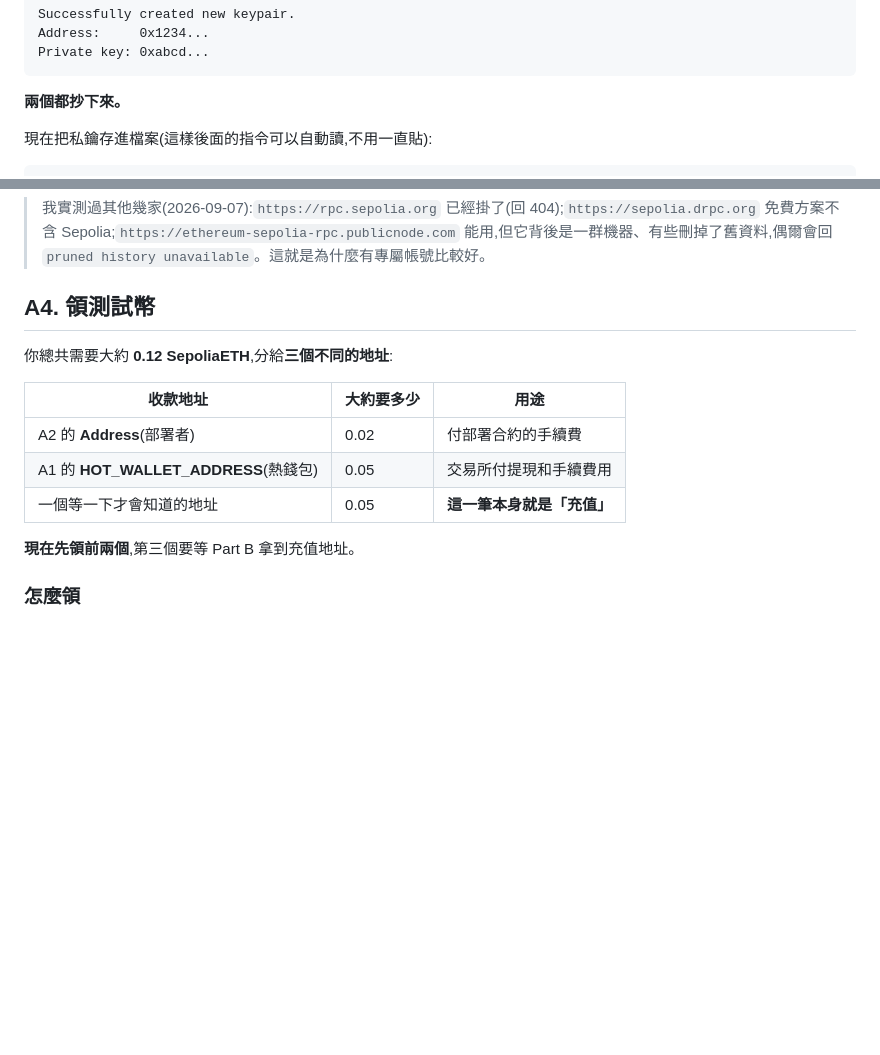
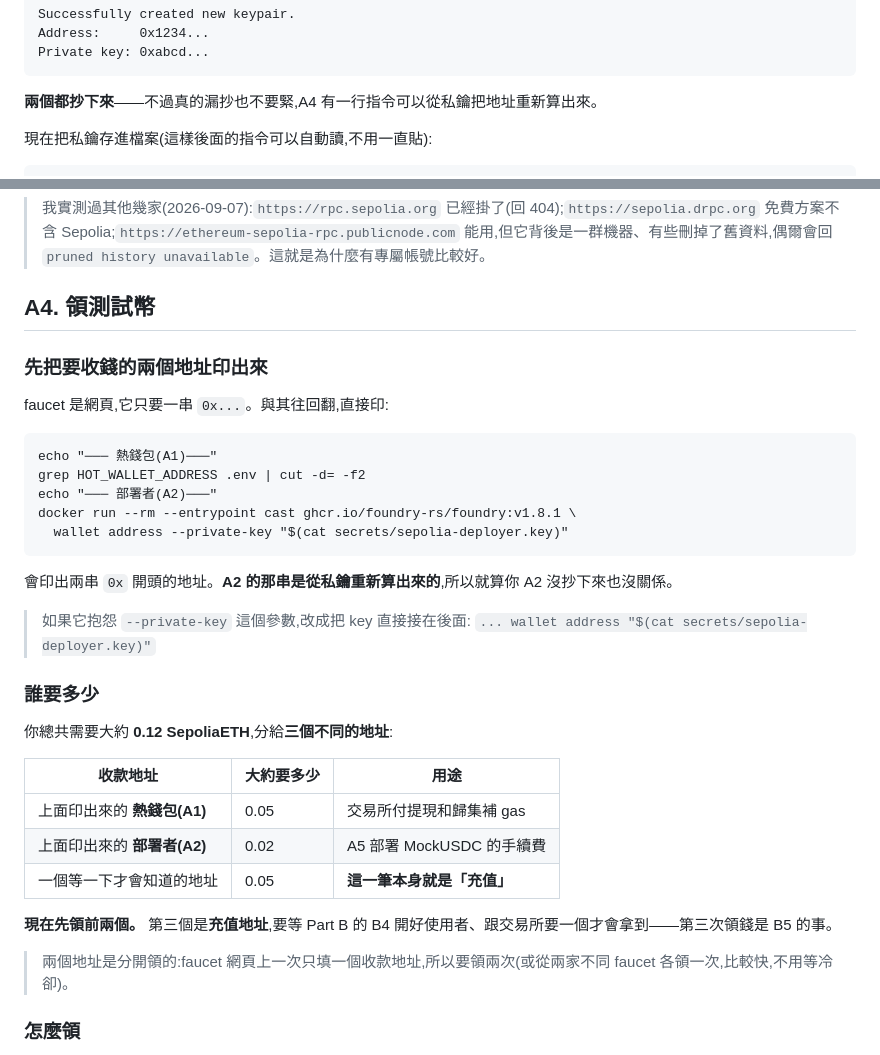
Before and after one commit to arc119226/crypto-exchange, a Markdown page: docs/runbooks/sepolia.md, 2 parts joined by grey strips. Drawn GitHub-style; blank space fills up the shorter version.

Commit message:
docs(runbook): print the addresses where the reader needs them
A4 told the reader to fund "A2 的 Address" and "A1 的 HOT_WALLET_ADDRESS".
Both are correct and both are useless at the moment they are needed: the
reader is on a faucet page with one text box, and the document answers with a
pointer two sections back rather than the string to paste. It was the first
thing asked about after the runbook was handed over.

A4 now opens by printing both. The deployer address is re-derived from the
key file rather than recalled, so losing the note in A2 costs nothing -- A2's
"write these down" softens to match. The table rows are reordered to put the
hot wallet first, matching the order printed, and the third row now says where
that address comes from (B4) and when it gets funded (B5) instead of leaving
it as "one you will know later".

Also states plainly that the two claims are separate: one address per faucet
form, so it is two visits, or one visit each to two faucets to skip the
cooldown.

Co-Authored-By: Claude Opus 5 <noreply@anthropic.com>
Claude-Session: https://claude.ai/code/session_01NU7kqqPwEd4Ntq4KjoXcYB

````diff
--- a/docs/runbooks/sepolia.md
+++ b/docs/runbooks/sepolia.md
@@ -406,7 +406,7 @@ Address:     0x1234...
 Private key: 0xabcd...
 ```
 
-**兩個都抄下來。**
+**兩個都抄下來**——不過真的漏抄也不要緊,A4 有一行指令可以從私鑰把地址重新算出來。
 
 現在把私鑰存進檔案(這樣後面的指令可以自動讀,不用一直貼):
 
@@ -518,15 +518,36 @@ Alchemy 出問題時可以臨時換成 `https://1rpc.io/sepolia`(不用註冊)
 
 ## A4. 領測試幣
 
+### 先把要收錢的兩個地址印出來
+
+faucet 是網頁,它只要一串 `0x...`。與其往回翻,直接印:
+
+```
+echo "─── 熱錢包(A1)───"
+grep HOT_WALLET_ADDRESS .env | cut -d= -f2
+echo "─── 部署者(A2)───"
+docker run --rm --entrypoint cast ghcr.io/foundry-rs/foundry:v1.8.1 \
+  wallet address --private-key "$(cat secrets/sepolia-deployer.key)"
+```
+
+會印出兩串 `0x` 開頭的地址。**A2 的那串是從私鑰重新算出來的**,所以就算你 A2 沒抄下來也沒關係。
+
+> 如果它抱怨 `--private-key` 這個參數,改成把 key 直接接在後面:
+> `... wallet address "$(cat secrets/sepolia-deployer.key)"`
+
+### 誰要多少
+
 你總共需要大約 **0.12 SepoliaETH**,分給**三個不同的地址**:
 
 | 收款地址 | 大約要多少 | 用途 |
 |---|---|---|
-| A2 的 **Address**(部署者) | 0.02 | 付部署合約的手續費 |
-| A1 的 **HOT_WALLET_ADDRESS**(熱錢包) | 0.05 | 交易所付提現和手續費用 |
+| 上面印出來的 **熱錢包(A1)** | 0.05 | 交易所付提現和歸集補 gas |
+| 上面印出來的 **部署者(A2)** | 0.02 | A5 部署 MockUSDC 的手續費 |
 | 一個等一下才會知道的地址 | 0.05 | **這一筆本身就是「充值」** |
 
-**現在先領前兩個**,第三個要等 Part B 拿到充值地址。
+**現在先領前兩個。** 第三個是**充值地址**,要等 Part B 的 B4 開好使用者、跟交易所要一個才會拿到——第三次領錢是 B5 的事。
+
+> 兩個地址是分開領的:faucet 網頁上一次只填一個收款地址,所以要領兩次(或從兩家不同 faucet 各領一次,比較快,不用等冷卻)。
 
 ### 怎麼領
 
````
